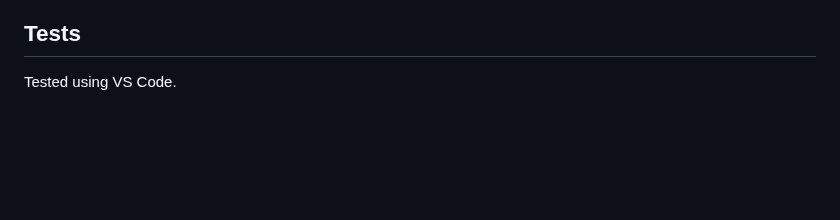
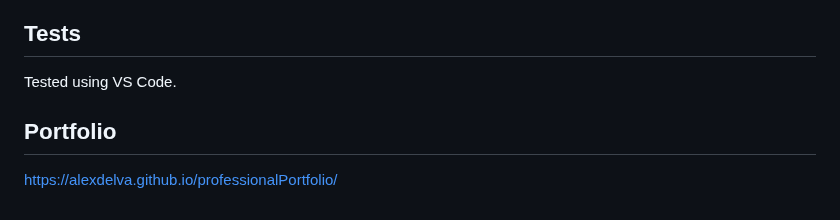
Before and after one commit to bizwliz/gympal-project-one, a Markdown page: README.md, the part around the change. Rendered like a GitHub page; blank space fills up the shorter version.

```diff
--- a/README.md
+++ b/README.md
@@ -100,3 +100,7 @@ Link to website:
 ## Tests
 
 Tested using VS Code.
+
+## Portfolio
+
+https://alexdelva.github.io/professionalPortfolio/
```
